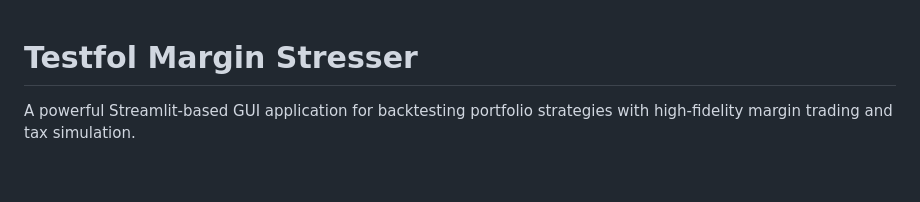
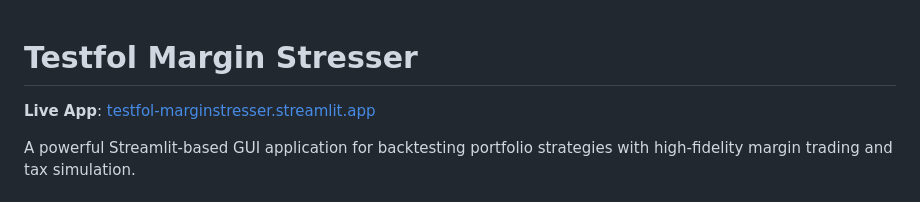
Before and after one commit to Acelogic/Testfol-MarginStresser, a Markdown page: README.md, the part around the change. Drawn GitHub-style; blank space fills up the shorter version.

```diff
--- a/README.md
+++ b/README.md
@@ -1,4 +1,6 @@
 # Testfol Margin Stresser
+
+**Live App**: [testfol-marginstresser.streamlit.app](https://testfol-marginstresser.streamlit.app/)
 
 A powerful Streamlit-based GUI application for backtesting portfolio strategies with high-fidelity margin trading and tax simulation.
 
```
